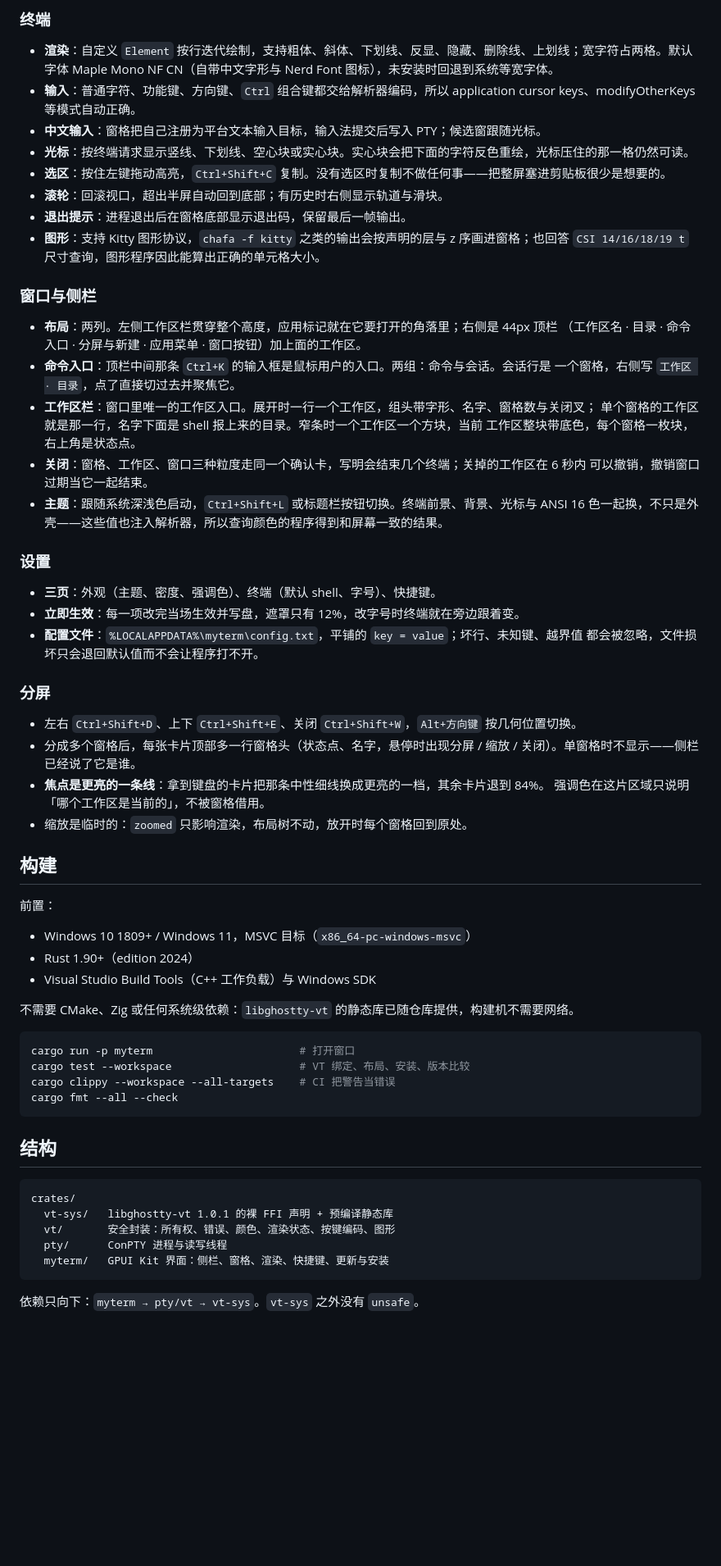
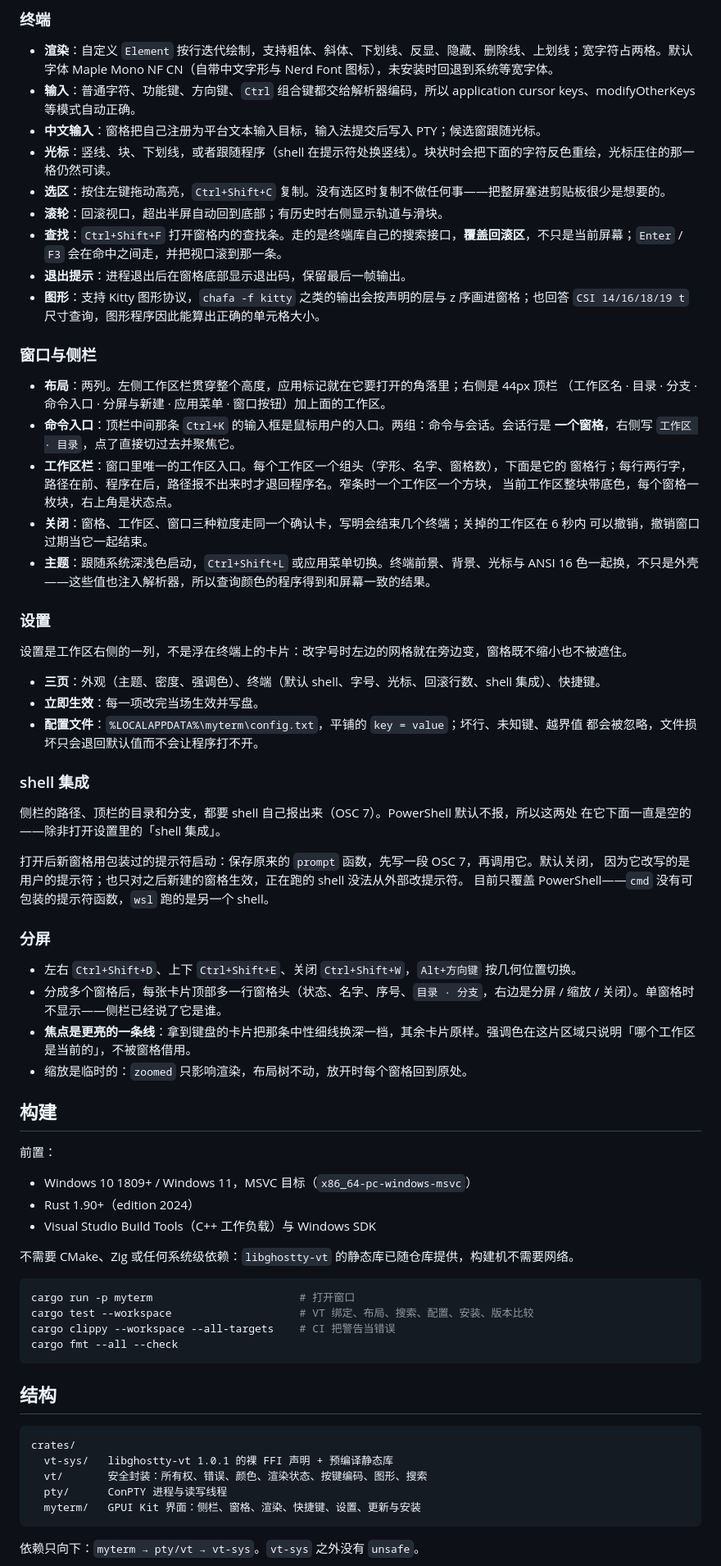
Before and after one commit to tiramission/myterm, a Markdown page: README.md, the part around one of its changes. Shown at 82% size. GitHub-like rendering; blank space fills up the shorter version.

````diff
--- a/README.md
+++ b/README.md
@@ -64,38 +66,49 @@
 - **渲染**：自定义 `Element` 按行迭代绘制，支持粗体、斜体、下划线、反显、隐藏、删除线、上划线；宽字符占两格。默认字体 Maple Mono NF CN（自带中文字形与 Nerd Font 图标），未安装时回退到系统等宽字体。
 - **输入**：普通字符、功能键、方向键、`Ctrl` 组合键都交给解析器编码，所以 application cursor keys、modifyOtherKeys 等模式自动正确。
 - **中文输入**：窗格把自己注册为平台文本输入目标，输入法提交后写入 PTY；候选窗跟随光标。
-- **光标**：按终端请求显示竖线、下划线、空心块或实心块。实心块会把下面的字符反色重绘，光标压住的那一格仍然可读。
+- **光标**：竖线、块、下划线，或者跟随程序（shell 在提示符处换竖线）。块状时会把下面的字符反色重绘，光标压住的那一格仍然可读。
 - **选区**：按住左键拖动高亮，`Ctrl+Shift+C` 复制。没有选区时复制不做任何事——把整屏塞进剪贴板很少是想要的。
 - **滚轮**：回滚视口，超出半屏自动回到底部；有历史时右侧显示轨道与滑块。
+- **查找**：`Ctrl+Shift+F` 打开窗格内的查找条。走的是终端库自己的搜索接口，**覆盖回滚区**，不只是当前屏幕；`Enter` / `F3` 会在命中之间走，并把视口滚到那一条。
 - **退出提示**：进程退出后在窗格底部显示退出码，保留最后一帧输出。
 - **图形**：支持 Kitty 图形协议，`chafa -f kitty` 之类的输出会按声明的层与 z 序画进窗格；也回答 `CSI 14/16/18/19 t` 尺寸查询，图形程序因此能算出正确的单元格大小。
 
 ### 窗口与侧栏
 
 - **布局**：两列。左侧工作区栏贯穿整个高度，应用标记就在它要打开的角落里；右侧是 44px 顶栏
-  （工作区名 · 目录 · 命令入口 · 分屏与新建 · 应用菜单 · 窗口按钮）加上面的工作区。
+  （工作区名 · 目录 · 分支 · 命令入口 · 分屏与新建 · 应用菜单 · 窗口按钮）加上面的工作区。
 - **命令入口**：顶栏中间那条 `Ctrl+K` 的输入框是鼠标用户的入口。两组：命令与会话。会话行是
-  一个窗格，右侧写 `工作区 · 目录`，点了直接切过去并聚焦它。
-- **工作区栏**：窗口里唯一的工作区入口。展开时一行一个工作区，组头带字形、名字、窗格数与关闭叉；
-  单个窗格的工作区就是那一行，名字下面是 shell 报上来的目录。窄条时一个工作区一个方块，当前
-  工作区整块带底色，每个窗格一枚块，右上角是状态点。
+  **一个窗格**，右侧写 `工作区 · 目录`，点了直接切过去并聚焦它。
+- **工作区栏**：窗口里唯一的工作区入口。每个工作区一个组头（字形、名字、窗格数），下面是它的
+  窗格行；每行两行字，路径在前、程序在后，路径报不出来时才退回程序名。窄条时一个工作区一个方块，
+  当前工作区整块带底色，每个窗格一枚块，右上角是状态点。
 - **关闭**：窗格、工作区、窗口三种粒度走同一个确认卡，写明会结束几个终端；关掉的工作区在 6 秒内
   可以撤销，撤销窗口过期当它一起结束。
-- **主题**：跟随系统深浅色启动，`Ctrl+Shift+L` 或标题栏按钮切换。终端前景、背景、光标与 ANSI 16 色一起换，不只是外壳——这些值也注入解析器，所以查询颜色的程序得到和屏幕一致的结果。
+- **主题**：跟随系统深浅色启动，`Ctrl+Shift+L` 或应用菜单切换。终端前景、背景、光标与 ANSI 16 色一起换，不只是外壳——这些值也注入解析器，所以查询颜色的程序得到和屏幕一致的结果。
 
 ### 设置
 
-- **三页**：外观（主题、密度、强调色）、终端（默认 shell、字号）、快捷键。
-- **立即生效**：每一项改完当场生效并写盘，遮罩只有 12%，改字号时终端就在旁边跟着变。
+设置是工作区右侧的一列，不是浮在终端上的卡片：改字号时左边的网格就在旁边变，窗格既不缩小也不被遮住。
+
+- **三页**：外观（主题、密度、强调色）、终端（默认 shell、字号、光标、回滚行数、shell 集成）、快捷键。
+- **立即生效**：每一项改完当场生效并写盘。
 - **配置文件**：`%LOCALAPPDATA%\myterm\config.txt`，平铺的 `key = value`；坏行、未知键、越界值
   都会被忽略，文件损坏只会退回默认值而不会让程序打不开。
+
+### shell 集成
+
+侧栏的路径、顶栏的目录和分支，都要 shell 自己报出来（OSC 7）。PowerShell 默认不报，所以这两处
+在它下面一直是空的——除非打开设置里的「shell 集成」。
+
+打开后新窗格用包装过的提示符启动：保存原来的 `prompt` 函数，先写一段 OSC 7，再调用它。默认关闭，
+因为它改写的是用户的提示符；也只对之后新建的窗格生效，正在跑的 shell 没法从外部改提示符。
+目前只覆盖 PowerShell——`cmd` 没有可包装的提示符函数，`wsl` 跑的是另一个 shell。
 
 ### 分屏
 
 - 左右 `Ctrl+Shift+D`、上下 `Ctrl+Shift+E`、关闭 `Ctrl+Shift+W`，`Alt+方向键` 按几何位置切换。
-- 分成多个窗格后，每张卡片顶部多一行窗格头（状态点、名字，悬停时出现分屏 / 缩放 / 关闭）。单窗格时不显示——侧栏已经说了它是谁。
-- **焦点是更亮的一条线**：拿到键盘的卡片把那条中性细线换成更亮的一档，其余卡片退到 84%。
-  强调色在这片区域只说明「哪个工作区是当前的」，不被窗格借用。
+- 分成多个窗格后，每张卡片顶部多一行窗格头（状态、名字、序号、`目录 · 分支`，右边是分屏 / 缩放 / 关闭）。单窗格时不显示——侧栏已经说了它是谁。
+- **焦点是更亮的一条线**：拿到键盘的卡片把那条中性细线换深一档，其余卡片原样。强调色在这片区域只说明「哪个工作区是当前的」，不被窗格借用。
 - 缩放是临时的：`zoomed` 只影响渲染，布局树不动，放开时每个窗格回到原处。
 
 ## 构建
@@ -110,7 +123,7 @@
 
 ```sh
 cargo run -p myterm                       # 打开窗口
-cargo test --workspace                    # VT 绑定、布局、安装、版本比较
+cargo test --workspace                    # VT 绑定、布局、搜索、配置、安装、版本比较
 cargo clippy --workspace --all-targets    # CI 把警告当错误
 cargo fmt --all --check
 ```
@@ -120,9 +133,9 @@ cargo fmt --all --check
 ```
 crates/
   vt-sys/   libghostty-vt 1.0.1 的裸 FFI 声明 + 预编译静态库
-  vt/       安全封装：所有权、错误、颜色、渲染状态、按键编码、图形
+  vt/       安全封装：所有权、错误、颜色、渲染状态、按键编码、图形、搜索
   pty/      ConPTY 进程与读写线程
-  myterm/   GPUI Kit 界面：侧栏、窗格、渲染、快捷键、更新与安装
+  myterm/   GPUI Kit 界面：侧栏、窗格、渲染、快捷键、设置、更新与安装
 ```
 
 依赖只向下：`myterm → pty/vt → vt-sys`。`vt-sys` 之外没有 `unsafe`。
````
Also changed, not shown: other parts of README.md (+15 -13 lines), docs/design.md (+18 -7 lines), docs/screenshot-dark.png, docs/screenshot.png.
